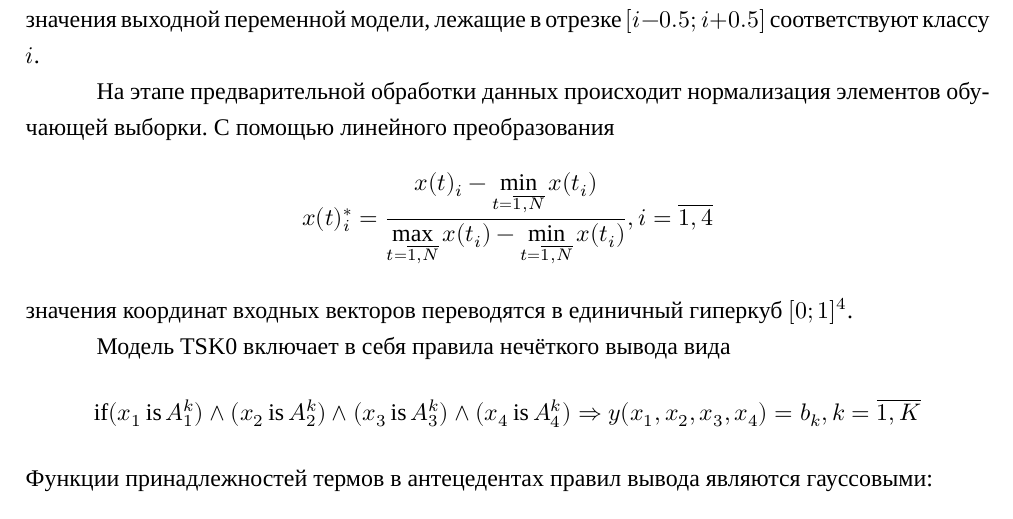
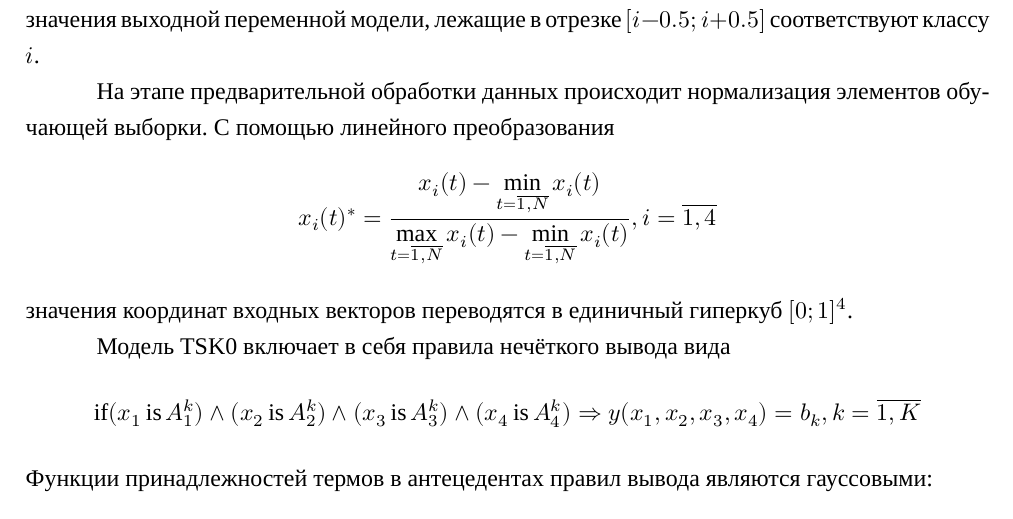
Before and after one commit to sovrasov/fuzzy-ml, a LaTeX document (report/report.tex, which reads report/method.tex): part of page 3 of 8, cut so that both start at the same text. Compiled offline with XeLaTeX; a missing font is replaced by an installed copy or a similar font.

Commit message:
Fix a typo in report

```diff
--- a/report/method.tex
+++ b/report/method.tex
@@ -14,8 +14,8 @@
 На этапе предварительной обработки данных происходит нормализация элементов обучающей выборки.
 С помощью линейного преобразования
 \begin{displaymath}
-x(t)_i^* = \frac{\displaystyle x(t)_i - \min_{t=\overline{1,N}} x(t_i)}{ \\*
-\displaystyle \max_{t=\overline{1,N}} x(t_i)-\min_{t=\overline{1,N}} x(t_i)}
+x_i(t)^* = \frac{\displaystyle x_i(t) - \min_{t=\overline{1,N}} x_i(t)}{ \\*
+\displaystyle \max_{t=\overline{1,N}} x_i(t)-\min_{t=\overline{1,N}} x_i(t)}
 ,i=\overline{1,4}
 \end{displaymath}
 значения координат входных векторов переводятся в единичный гиперкуб \([0;1]^4\).
```
Also changed, not shown: report/report.pdf.
